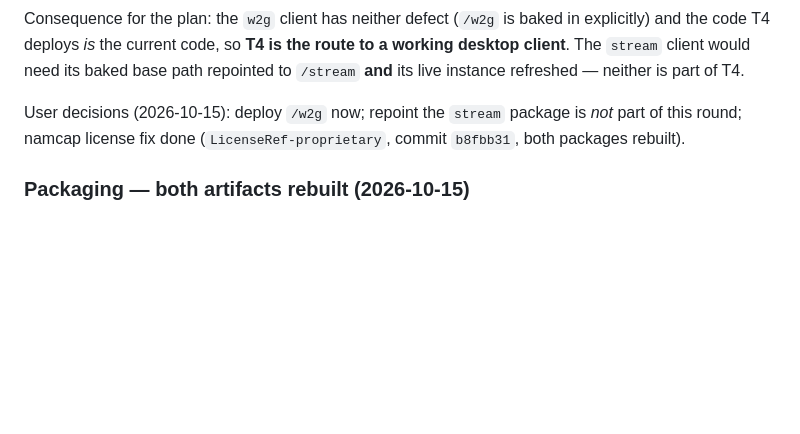
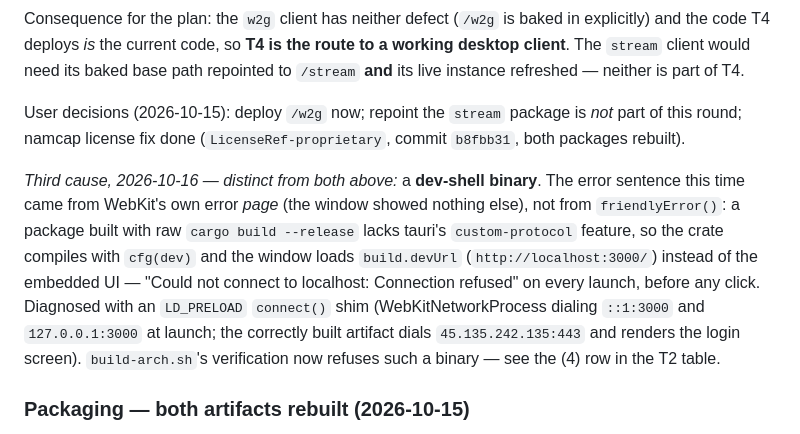
Before and after one commit to vergoboy/vergoboy-stream, a Markdown page: docs/PROGRESS.md, the part around the change. Rendered like a GitHub page; blank space fills up the shorter version.

Commit message:
docs: the 2026-10-16 'cannot connect' is a third, distinct cause
Pre-T4's diagnosis (baked empty base path + live /api 404) and Cause 2b
(server emitted no CORS) were about the *frontend's* fetch failing
against the wrong path. This one never reaches the frontend: a binary
compiled without tauri's custom-protocol feature boots devUrl
localhost:3000 and the window shows WebKit's error page instead of the
app. Cross-referenced so the three are not conflated.

```diff
--- a/docs/PROGRESS.md
+++ b/docs/PROGRESS.md
@@ -295,6 +295,18 @@ User decisions (2026-10-15): deploy `/w2g` now; repoint the `stream` package is
 *not* part of this round; namcap license fix done (`LicenseRef-proprietary`,
 commit `b8fbb31`, both packages rebuilt).
 
+*Third cause, 2026-10-16 — distinct from both above:* a **dev-shell binary**.
+The error sentence this time came from WebKit's own error *page* (the window
+showed nothing else), not from `friendlyError()`: a package built with raw
+`cargo build --release` lacks tauri's `custom-protocol` feature, so the crate
+compiles with `cfg(dev)` and the window loads `build.devUrl`
+(`http://localhost:3000/`) instead of the embedded UI — "Could not connect to
+localhost: Connection refused" on every launch, before any click. Diagnosed
+with an `LD_PRELOAD` `connect()` shim (WebKitNetworkProcess dialing `::1:3000`
+and `127.0.0.1:3000` at launch; the correctly built artifact dials
+`45.135.242.135:443` and renders the login screen). `build-arch.sh`'s
+verification now refuses such a binary — see the (4) row in the T2 table.
+
 ### Packaging — both artifacts rebuilt (2026-10-15)
 
 namcap's E-class (`custom is not a valid SPDX license identifier`) was fixed in
```
